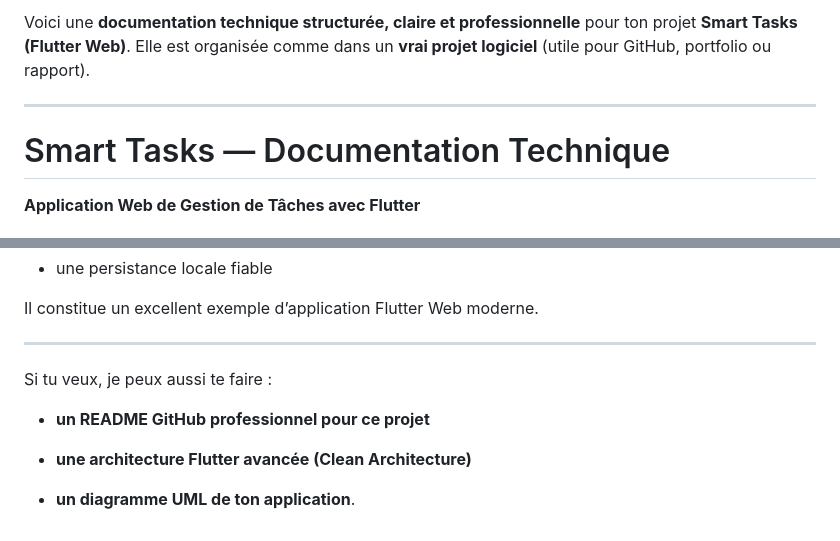
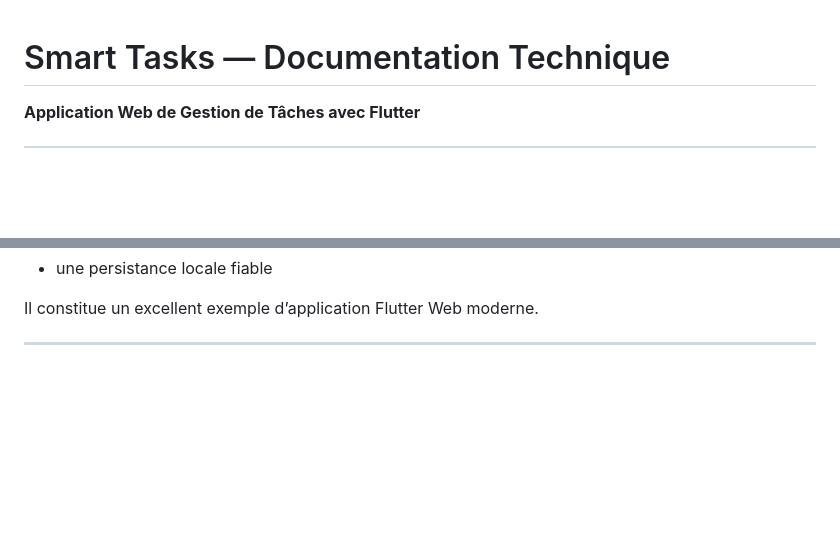
Before and after one commit to Ayoub-glitsh/Flutter-Todo-Web, a Markdown page: README.md, 2 parts joined by grey strips. Rendered like a GitHub page; blank space fills up the shorter version.

```diff
--- a/README.md
+++ b/README.md
@@ -1,6 +1,5 @@
-Voici une **documentation technique structurée, claire et professionnelle** pour ton projet **Smart Tasks (Flutter Web)**. Elle est organisée comme dans un **vrai projet logiciel** (utile pour GitHub, portfolio ou rapport).
 
-* * *
+
 
 Smart Tasks — Documentation Technique
 =====================================
@@ -632,11 +631,3 @@ Le projet met en avant :
 Il constitue un excellent exemple d’application Flutter Web moderne.
 
 * * *
-
-Si tu veux, je peux aussi te faire :
-
-*   **un README GitHub professionnel pour ce projet**
-
-*   **une architecture Flutter avancée (Clean Architecture)**
-
-*   **un diagramme UML de ton application**.
```
